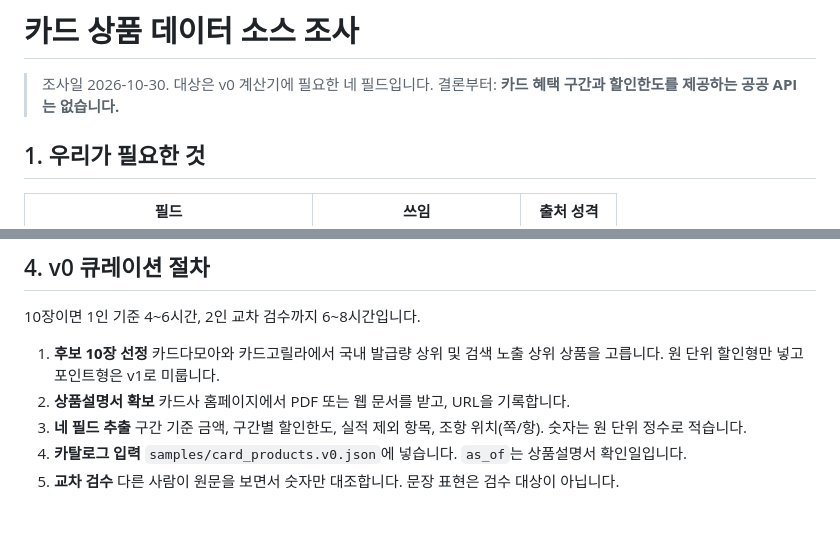
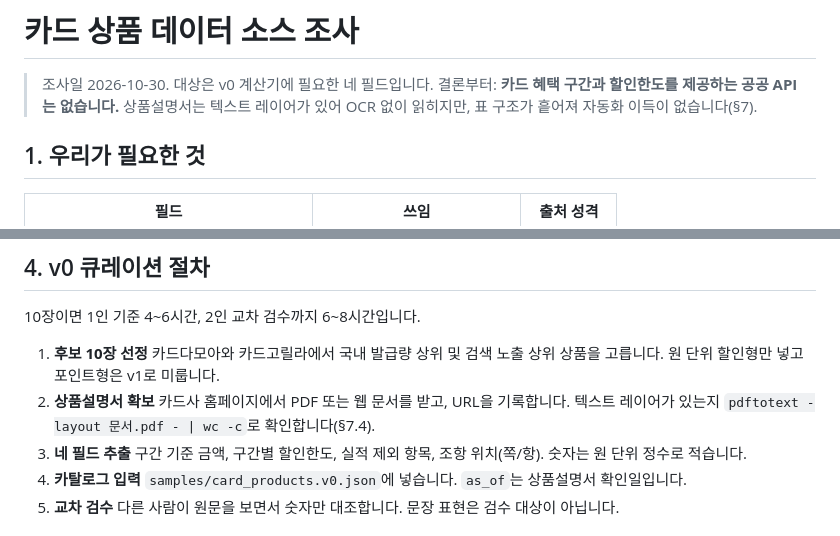
Before and after one commit to Lee-Dongwook/pypo, a Markdown page: docs/CARD_DATA_SOURCES.md, 2 parts joined by grey strips. Rendered like a GitHub page.

```diff
--- a/docs/CARD_DATA_SOURCES.md
+++ b/docs/CARD_DATA_SOURCES.md
@@ -2,6 +2,7 @@
 
 > 조사일 2026-10-30. 대상은 v0 계산기에 필요한 네 필드입니다.
 > 결론부터: **카드 혜택 구간과 할인한도를 제공하는 공공 API는 없습니다.**
+> 상품설명서는 텍스트 레이어가 있어 OCR 없이 읽히지만, 표 구조가 흩어져 자동화 이득이 없습니다(§7).
 
 ## 1. 우리가 필요한 것
 
@@ -79,7 +80,7 @@
 1. **후보 10장 선정**
    카드다모아와 카드고릴라에서 국내 발급량 상위 및 검색 노출 상위 상품을 고릅니다. 원 단위 할인형만 넣고 포인트형은 v1로 미룹니다.
 2. **상품설명서 확보**
-   카드사 홈페이지에서 PDF 또는 웹 문서를 받고, URL을 기록합니다.
+   카드사 홈페이지에서 PDF 또는 웹 문서를 받고, URL을 기록합니다. 텍스트 레이어가 있는지 `pdftotext -layout 문서.pdf - | wc -c`로 확인합니다(§7.4).
 3. **네 필드 추출**
    구간 기준 금액, 구간별 할인한도, 실적 제외 항목, 조항 위치(쪽/항). 숫자는 원 단위 정수로 적습니다.
 4. **카탈로그 입력**
```
Also changed, not shown: other parts of docs/CARD_DATA_SOURCES.md (+66 -1 lines).
